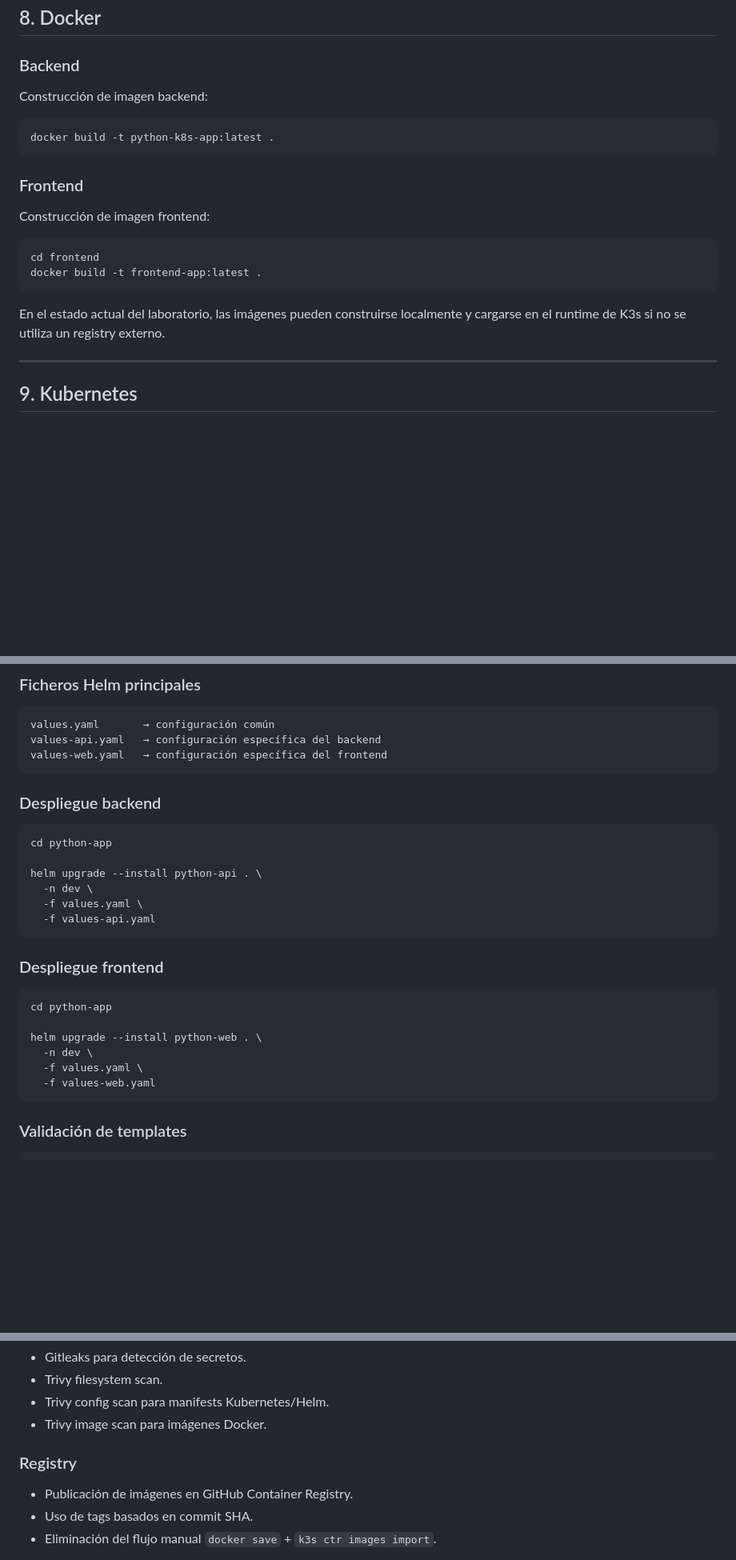
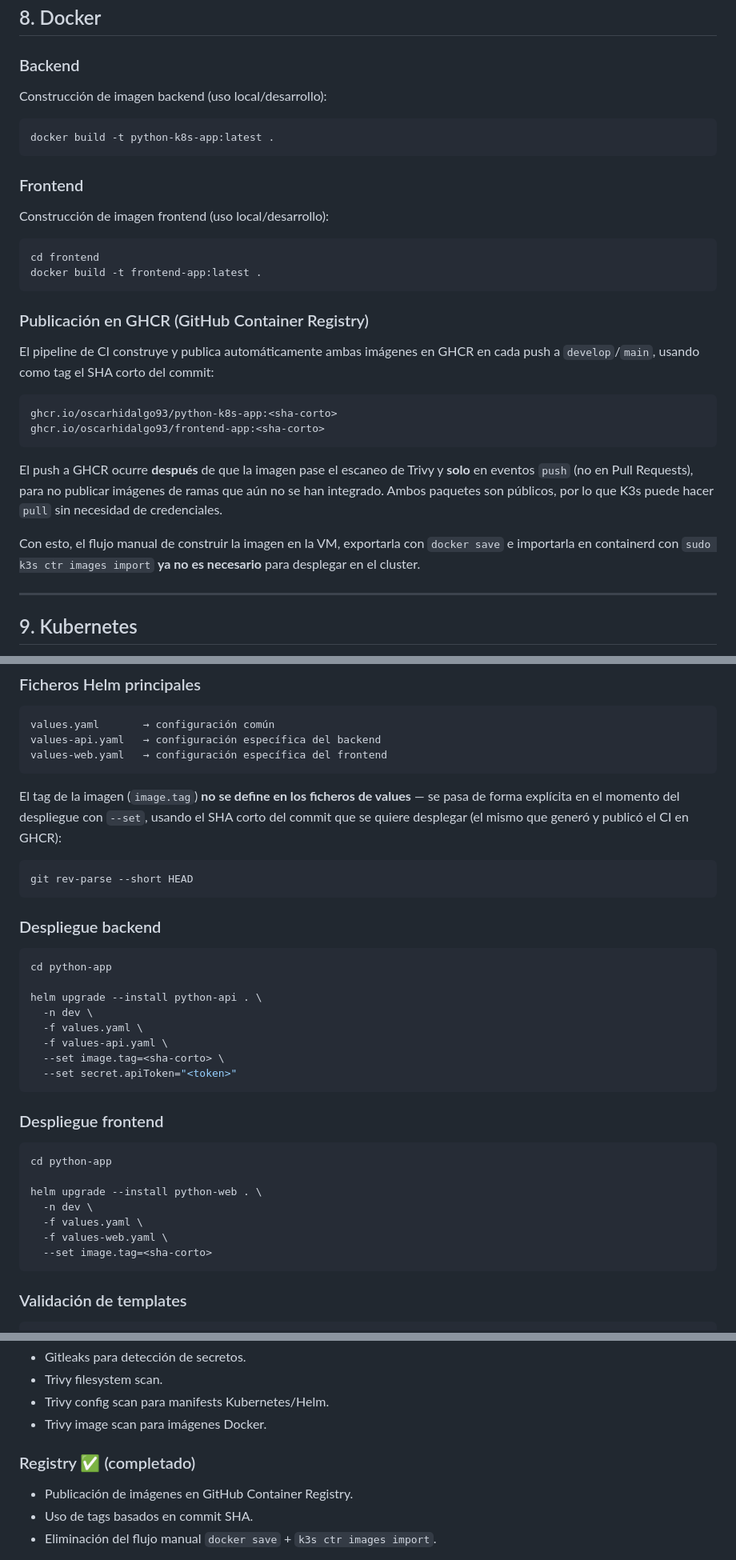
Before and after one commit to oscarHidalgo93/devops-project, a Markdown page: README.md, 3 parts joined by grey strips. Shown at 80% size. Rendered like a GitHub page; blank space fills up the shorter version.

Commit message:
docs: documentar publicación de imágenes en GHCR
Actualiza README para reflejar el trabajo de feature/ghcr-registry:
build+push automático por SHA en CI, tag de imagen inyectado por
--set en el despliegue, y eliminación del flujo manual docker save
+ ctr images import.

````diff
--- a/README.md
+++ b/README.md
@@ -249,7 +249,7 @@ Responsabilidades:
 
 ### Backend
 
-Construcción de imagen backend:
+Construcción de imagen backend (uso local/desarrollo):
 
 ```bash
 docker build -t python-k8s-app:latest .
@@ -257,14 +257,25 @@ docker build -t python-k8s-app:latest .
 
 ### Frontend
 
-Construcción de imagen frontend:
+Construcción de imagen frontend (uso local/desarrollo):
 
 ```bash
 cd frontend
 docker build -t frontend-app:latest .
 ```
 
-En el estado actual del laboratorio, las imágenes pueden construirse localmente y cargarse en el runtime de K3s si no se utiliza un registry externo.
+### Publicación en GHCR (GitHub Container Registry)
+
+El pipeline de CI construye y publica automáticamente ambas imágenes en GHCR en cada push a `develop`/`main`, usando como tag el SHA corto del commit:
+
+```text
+ghcr.io/oscarhidalgo93/python-k8s-app:<sha-corto>
+ghcr.io/oscarhidalgo93/frontend-app:<sha-corto>
+```
+
+El push a GHCR ocurre **después** de que la imagen pase el escaneo de Trivy y **solo** en eventos `push` (no en Pull Requests), para no publicar imágenes de ramas que aún no se han integrado. Ambos paquetes son públicos, por lo que K3s puede hacer `pull` sin necesidad de credenciales.
+
+Con esto, el flujo manual de construir la imagen en la VM, exportarla con `docker save` e importarla en containerd con `sudo k3s ctr images import` **ya no es necesario** para desplegar en el cluster.
 
 ---
 
@@ -304,6 +315,12 @@ values-api.yaml   → configuración específica del backend
 values-web.yaml   → configuración específica del frontend
 ```
 
+El tag de la imagen (`image.tag`) **no se define en los ficheros de values** — se pasa de forma explícita en el momento del despliegue con `--set`, usando el SHA corto del commit que se quiere desplegar (el mismo que generó y publicó el CI en GHCR):
+
+```bash
+git rev-parse --short HEAD
+```
+
 ### Despliegue backend
 
 ```bash
@@ -312,7 +329,9 @@ cd python-app
 helm upgrade --install python-api . \
   -n dev \
   -f values.yaml \
-  -f values-api.yaml
+  -f values-api.yaml \
+  --set image.tag=<sha-corto> \
+  --set secret.apiToken="<token>"
 ```
 
 ### Despliegue frontend
@@ -323,7 +342,8 @@ cd python-app
 helm upgrade --install python-web . \
   -n dev \
   -f values.yaml \
-  -f values-web.yaml
+  -f values-web.yaml \
+  --set image.tag=<sha-corto>
 ```
 
 ### Validación de templates
@@ -784,7 +805,7 @@ Próximas mejoras previstas:
 * Trivy config scan para manifests Kubernetes/Helm.
 * Trivy image scan para imágenes Docker.
 
-### Registry
+### Registry ✅ (completado)
 
 * Publicación de imágenes en GitHub Container Registry.
 * Uso de tags basados en commit SHA.
````
Also changed, not shown: other parts of README.md (+2 -1 lines).
